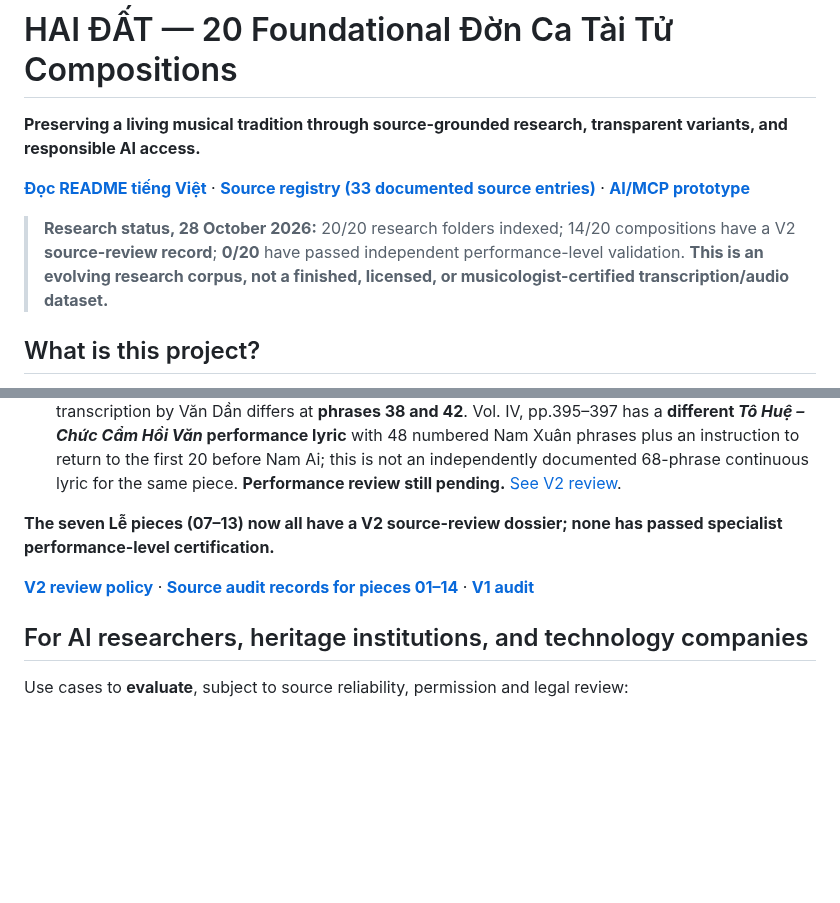
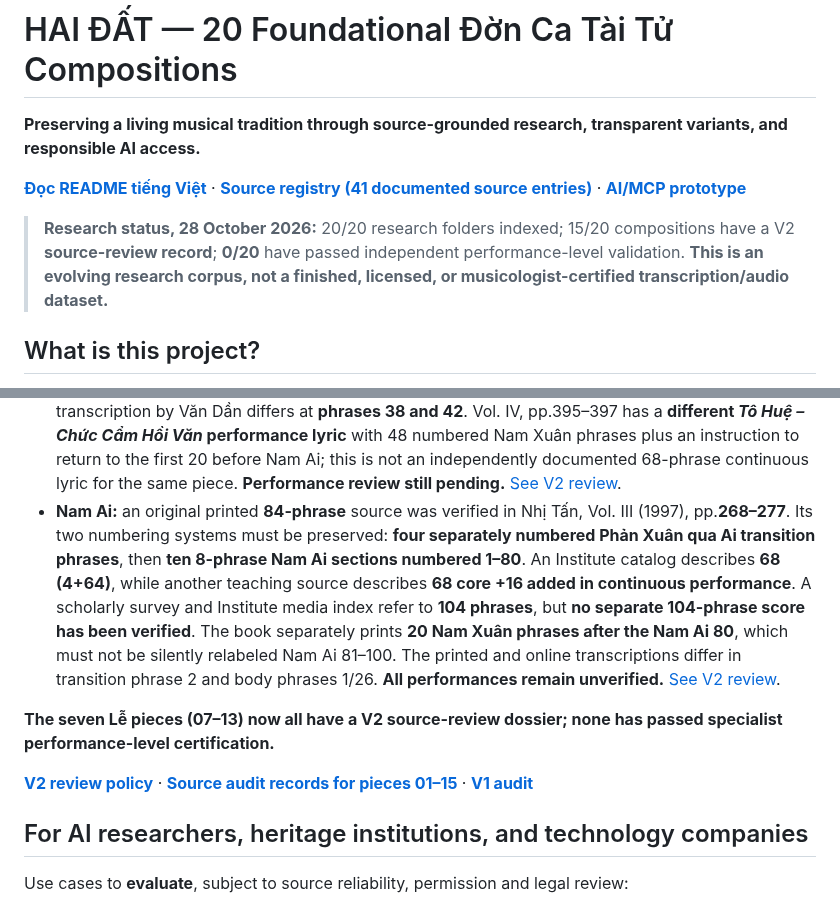
Before and after one commit to Form997/Vong-co, a Markdown page: README.en.md, 2 parts joined by grey strips. Drawn GitHub-style; blank space fills up the shorter version.

Commit message:
docs(en): verify printed Nam Ai 84, distinguish 68 and 104 claims, update source register

```diff
--- a/README.en.md
+++ b/README.en.md
@@ -2,9 +2,9 @@
 
 **Preserving a living musical tradition through source-grounded research, transparent variants, and responsible AI access.**
 
-[**Đọc README tiếng Việt**](README.md) · [**Source registry (33 documented source entries)**](docs/nguon-tham-khao.md) · [**AI/MCP prototype**](https://github.com/Form997/Vong-co/tree/feature/mcp-readonly-v1/integrations/vong-co-mcp)
+[**Đọc README tiếng Việt**](README.md) · [**Source registry (41 documented source entries)**](docs/nguon-tham-khao.md) · [**AI/MCP prototype**](https://github.com/Form997/Vong-co/tree/feature/mcp-readonly-v1/integrations/vong-co-mcp)
 
-> **Research status, 28 October 2026:** 20/20 research folders indexed; 14/20 compositions have a V2 **source-review record**; **0/20** have passed independent performance-level validation. **This is an evolving research corpus, not a finished, licensed, or musicologist-certified transcription/audio dataset.**
+> **Research status, 28 October 2026:** 20/20 research folders indexed; 15/20 compositions have a V2 **source-review record**; **0/20** have passed independent performance-level validation. **This is an evolving research corpus, not a finished, licensed, or musicologist-certified transcription/audio dataset.**
 
 ## What is this project?
 
@@ -46,10 +46,11 @@ Two research issues already flagged in the V2 documents illustrate why version m
 - **Vạn Giá:** Nhị Tấn, Vol. III has a **47-phrase score** on printed pp.**244/246/248/250**, and 47 indexed lyric phrases *Biệt mãi thanh lâu* on pp.**245/247/249/251** (the printed book attributes the lyric to **Cao Hoài Sang, 1940**). The **last six phrases 42–47** precede the next work *Tiểu Khúc*; do not truncate the score at p.249. Five sections **8–6–10–14–9**. The separate 47-phrase lyric *Nhẫn nhịn*, credited by an online lyrics site to Hoài Như, remains unverified for music alignment and rights. **No performance certification.** [See V2 review](https://github.com/Form997/Vong-co/blob/v2-development/ban-to/12-van-gia/v2-bien-ban-nghiem-thu.md).
 - **Tiểu Khúc:** the last of the seven Lễ pieces has a **29-phrase score in four sections (10–7–8–4)** in Nhị Tấn, Vol. III, pp.**250/252**; 29 lyric phrases *Dữ Thúc thành hôn*, credited in print to **Cao Hoài Sang (1940)**, appear on pp.**251/253**. A **distinct** 29-phrase lyric *Bàng Quyên chặt chơn Tôn Tẫn* is attributed to **Thái Thụy Phong** in Vol. V pp.**503–504**; VOH's 2022 educational program uses another lyric *Anh hùng Nguyễn Trung Trực* (attributed to **Thiếu Bá**). **Do not merge the versions or infer that any is performance-certified.** [See V2 review](https://github.com/Form997/Vong-co/blob/v2-development/ban-to/13-tieu-khuc/v2-bien-ban-nghiem-thu.md).
 - **Nam Xuân:** the first of the three Nam pieces has a printed **68-phrase score** (Nhị Tấn, Vol. III, pp.**260/262/264/266/268**) and **68 numbered lyric phrases of *Tích Thúy Kiều*** (pp.**261/263/265/267/269**, attributed in the book to **Phan Trúc Quân, also called Sáu Lục, before 1900**). The print labels eight 8-phrase sections followed by **Section IX containing phrases 65–68**; do not conflate these four phrases with the separately numbered transition into Nam Ai. An online transcription by Văn Dần differs at **phrases 38 and 42**. Vol. IV, pp.395–397 has a **different *Tô Huệ – Chức Cẩm Hồi Văn* performance lyric** with 48 numbered Nam Xuân phrases plus an instruction to return to the first 20 before Nam Ai; this is not an independently documented 68-phrase continuous lyric for the same piece. **Performance review still pending.** [See V2 review](https://github.com/Form997/Vong-co/blob/v2-development/ban-to/14-nam-xuan/v2-bien-ban-nghiem-thu.md).
+- **Nam Ai:** an original printed **84-phrase** source was verified in Nhị Tấn, Vol. III (1997), pp.**268–277**. Its two numbering systems must be preserved: **four separately numbered Phản Xuân qua Ai transition phrases**, then **ten 8-phrase Nam Ai sections numbered 1–80**. An Institute catalog describes **68 (4+64)**, while another teaching source describes **68 core +16 added in continuous performance**. A scholarly survey and Institute media index refer to **104 phrases**, but **no separate 104-phrase score has been verified**. The book separately prints **20 Nam Xuân phrases after the Nam Ai 80**, which must not be silently relabeled Nam Ai 81–100. The printed and online transcriptions differ in transition phrase 2 and body phrases 1/26. **All performances remain unverified.** [See V2 review](https://github.com/Form997/Vong-co/blob/v2-development/ban-to/15-nam-ai/v2-bien-ban-nghiem-thu.md).
 
 **The seven Lễ pieces (07–13) now all have a V2 source-review dossier; none has passed specialist performance-level certification.**
 
-[**V2 review policy**](https://github.com/Form997/Vong-co/blob/v2-development/docs/ke-hoach-v2.md) · [**Source audit records for pieces 01–14**](https://github.com/Form997/Vong-co/tree/v2-development/ban-to) · [**V1 audit**](docs/kiem-toan-v1-20-ban.md)
+[**V2 review policy**](https://github.com/Form997/Vong-co/blob/v2-development/docs/ke-hoach-v2.md) · [**Source audit records for pieces 01–15**](https://github.com/Form997/Vong-co/tree/v2-development/ban-to) · [**V1 audit**](docs/kiem-toan-v1-20-ban.md)
 
 ## For AI researchers, heritage institutions, and technology companies
 
```
